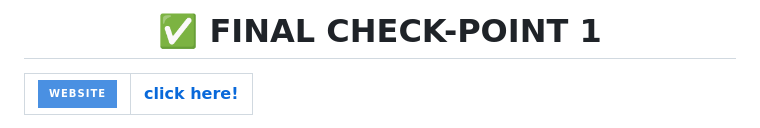
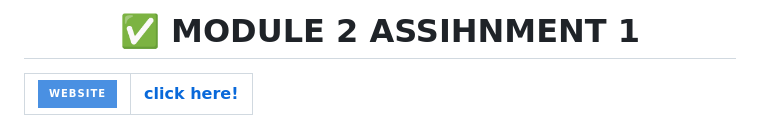
Before and after one commit to revou-fsse-oct24/module-2-riotionalism, a Markdown page: README.md, the part around the change. Rendered like a GitHub page; badges without logos.

Commit message:
coba pertama lah

```diff
--- a/README.md
+++ b/README.md
@@ -1,6 +1,6 @@
 <div align=center>
 
-# ✅ FINAL CHECK-POINT 1
+# ✅ MODULE 2 ASSIHNMENT 1
 
 </div>
 
```
